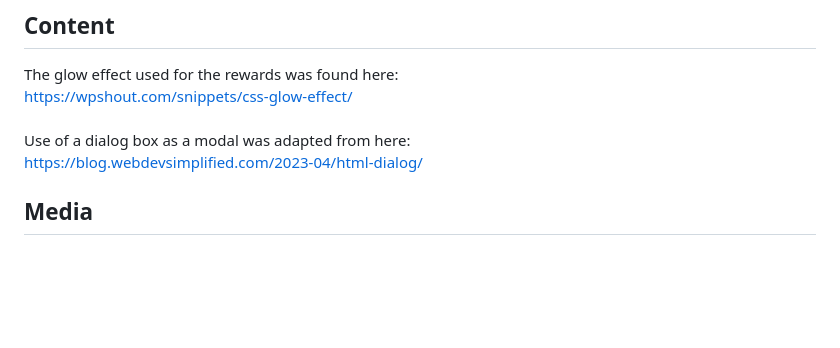
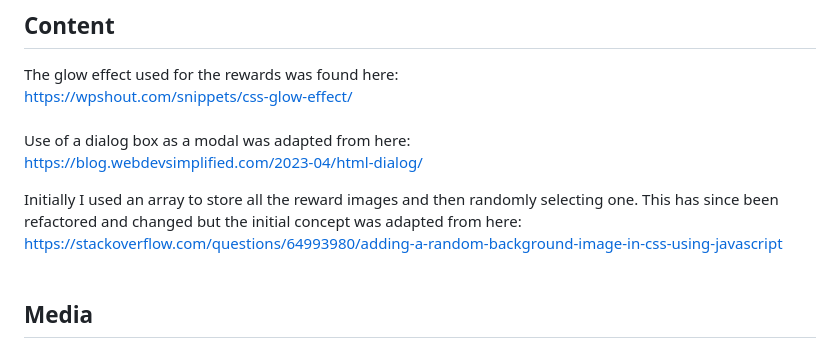
Before and after one commit to Christopher119/Project2-Try-Your-Luck, a Markdown page: README.md, the part around the change. Rendered like a GitHub page; blank space fills up the shorter version.

Commit message:
Add: restored older referenced code in README

```diff
--- a/README.md
+++ b/README.md
@@ -197,6 +197,10 @@ https://wpshout.com/snippets/css-glow-effect/<br>
 Use of a dialog box as a modal was adapted from here:<br>
 https://blog.webdevsimplified.com/2023-04/html-dialog/<br>
 
+Initially I used an array to store all the reward images and then randomly selecting one. This has since been refactored and changed but the initial concept was adapted from here:<br>
+https://stackoverflow.com/questions/64993980/adding-a-random-background-image-in-css-using-javascript<br>
+<br>
+
 ## Media
 
 The night stars background used used for the site was found here:<br>
```
